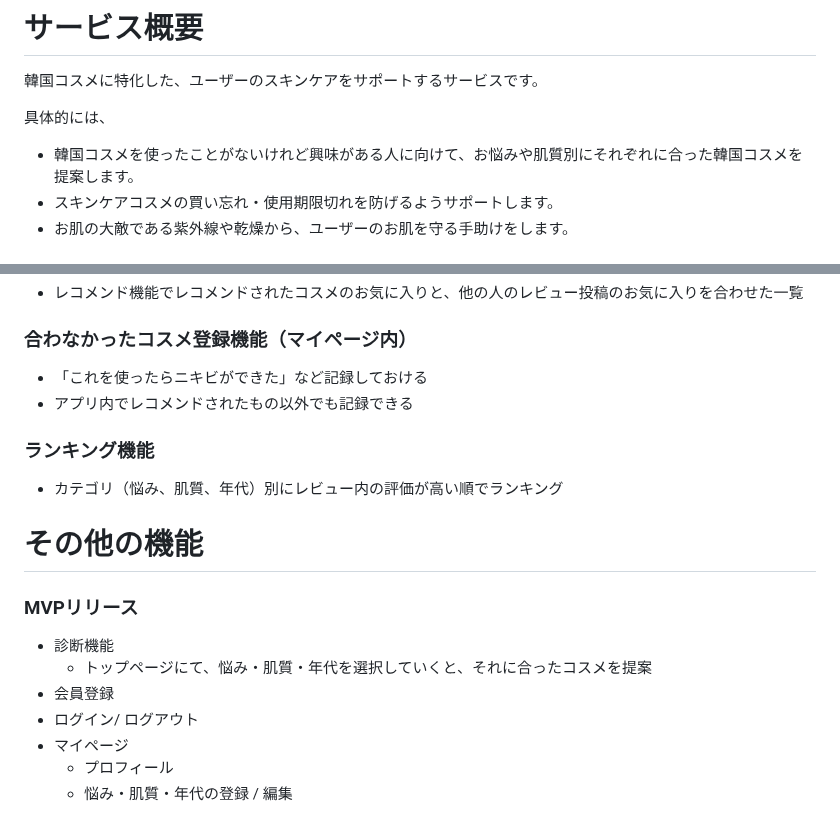
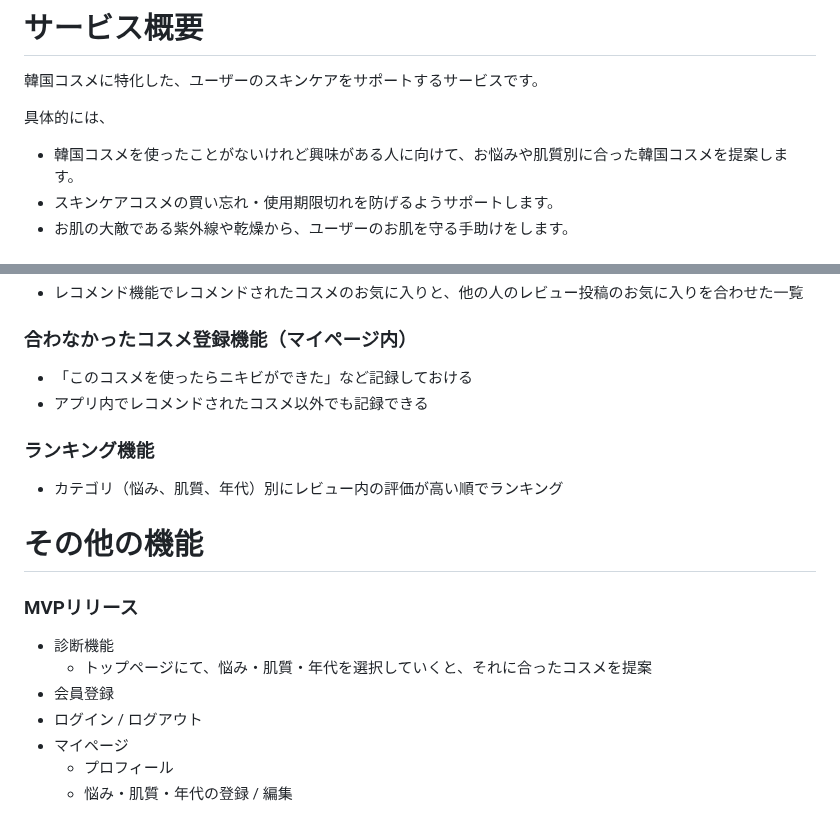
Before and after one commit to rk0325/korecare, a Markdown page: README.md, 2 parts joined by grey strips. Rendered like a GitHub page.

```diff
--- a/README.md
+++ b/README.md
@@ -4,7 +4,7 @@
 韓国コスメに特化した、ユーザーのスキンケアをサポートするサービスです。
 
 具体的には、
-- 韓国コスメを使ったことがないけれど興味がある人に向けて、お悩みや肌質別にそれぞれに合った韓国コスメを提案します。
+- 韓国コスメを使ったことがないけれど興味がある人に向けて、お悩みや肌質別に合った韓国コスメを提案します。
 - スキンケアコスメの買い忘れ・使用期限切れを防げるようサポートします。
 - お肌の大敵である紫外線や乾燥から、ユーザーのお肌を守る手助けをします。
 
@@ -49,8 +49,8 @@
 - レコメンド機能でレコメンドされたコスメのお気に入りと、他の人のレビュー投稿のお気に入りを合わせた一覧
 
 ### 合わなかったコスメ登録機能（マイページ内）
-- 「これを使ったらニキビができた」など記録しておける
-- アプリ内でレコメンドされたもの以外でも記録できる
+- 「このコスメを使ったらニキビができた」など記録しておける
+- アプリ内でレコメンドされたコスメ以外でも記録できる
 
 ### ランキング機能
 - カテゴリ（悩み、肌質、年代）別にレビュー内の評価が高い順でランキング
@@ -60,7 +60,7 @@
 - 診断機能
   - トップページにて、悩み・肌質・年代を選択していくと、それに合ったコスメを提案
 - 会員登録
-- ログイン/ ログアウト
+- ログイン / ログアウト
 - マイページ
   - プロフィール
   - 悩み・肌質・年代の登録 / 編集
```
